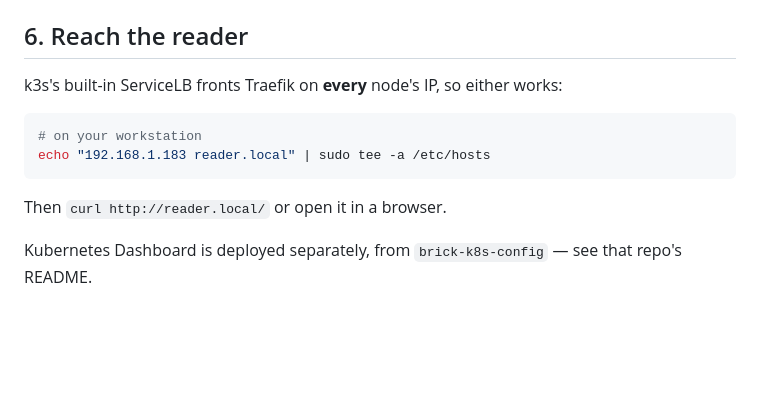
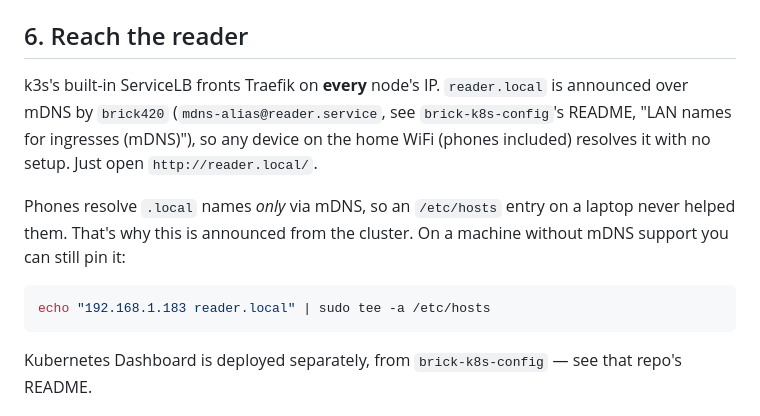
Before and after one commit to operations-ivy/chucks-wisdom, a Markdown page: k8s_config/CLUSTER_SETUP.md, the part around the change. Rendered like a GitHub page; blank space fills up the shorter version.

Commit message:
Reach reader.local over mDNS instead of /etc/hosts
brick420 now announces reader.local over mDNS, so phones (which resolve
.local only via mDNS) and any other device on the WiFi can open it.

Co-Authored-By: Claude Opus 5.5 <noreply@anthropic.com>

````diff
--- a/k8s_config/CLUSTER_SETUP.md
+++ b/k8s_config/CLUSTER_SETUP.md
@@ -54,15 +54,19 @@ Postgres's startup and is caught by the Job's `restartPolicy: OnFailure` /
 
 ## 6. Reach the reader
 
-k3s's built-in ServiceLB fronts Traefik on **every** node's IP, so either
-works:
+k3s's built-in ServiceLB fronts Traefik on **every** node's IP. `reader.local`
+is announced over mDNS by `brick420` (`mdns-alias@reader.service`, see
+`brick-k8s-config`'s README, "LAN names for ingresses (mDNS)"), so any device on
+the home WiFi (phones included) resolves it with no setup. Just open
+`http://reader.local/`.
+
+Phones resolve `.local` names *only* via mDNS, so an `/etc/hosts` entry on a
+laptop never helped them. That's why this is announced from the cluster. On a
+machine without mDNS support you can still pin it:
 
 ```bash
-# on your workstation
 echo "192.168.1.183 reader.local" | sudo tee -a /etc/hosts
 ```
-
-Then `curl http://reader.local/` or open it in a browser.
 
 Kubernetes Dashboard is deployed separately, from `brick-k8s-config` — see
 that repo's README.
````
